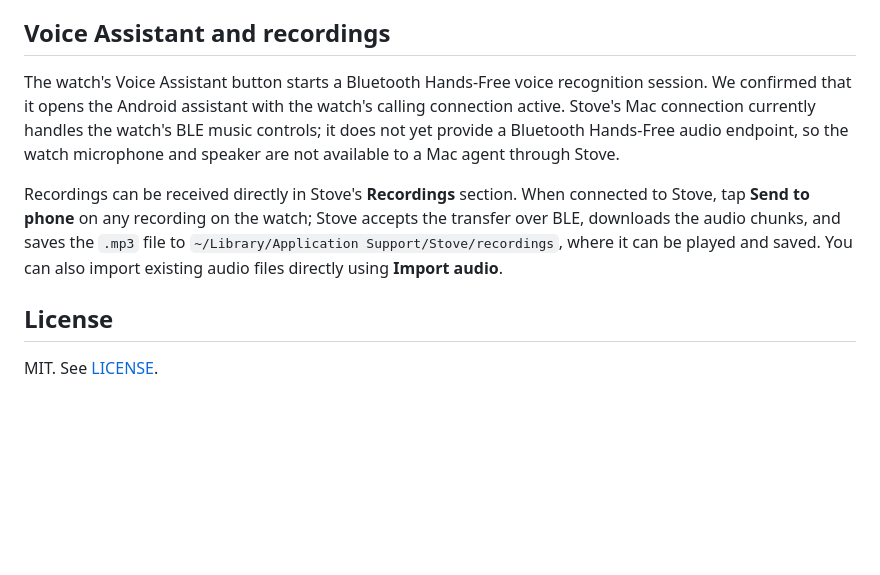
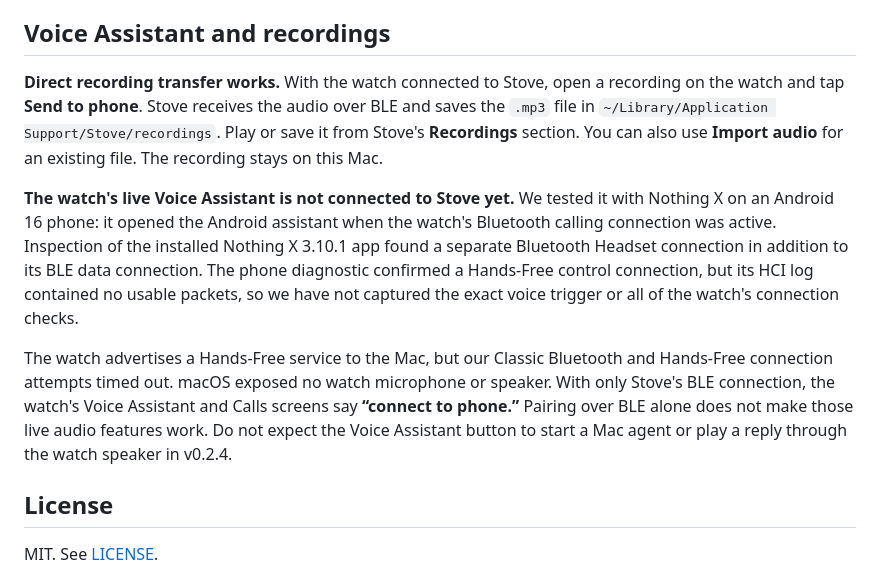
Before and after one commit to yaswanth-142004/stove, a Markdown page: README.md, the part around the change. GitHub-like rendering; blank space fills up the shorter version.

Commit message:
Document watch voice connection findings

```diff
--- a/README.md
+++ b/README.md
@@ -54,9 +54,11 @@ The release is ad hoc signed, not Developer ID notarized. Scrolling and slidesho
 
 ## Voice Assistant and recordings
 
-The watch's Voice Assistant button starts a Bluetooth Hands-Free voice recognition session. We confirmed that it opens the Android assistant with the watch's calling connection active. Stove's Mac connection currently handles the watch's BLE music controls; it does not yet provide a Bluetooth Hands-Free audio endpoint, so the watch microphone and speaker are not available to a Mac agent through Stove.
+**Direct recording transfer works.** With the watch connected to Stove, open a recording on the watch and tap **Send to phone**. Stove receives the audio over BLE and saves the `.mp3` file in `~/Library/Application Support/Stove/recordings`. Play or save it from Stove's **Recordings** section. You can also use **Import audio** for an existing file. The recording stays on this Mac.
 
-Recordings can be received directly in Stove's **Recordings** section. When connected to Stove, tap **Send to phone** on any recording on the watch; Stove accepts the transfer over BLE, downloads the audio chunks, and saves the `.mp3` file to `~/Library/Application Support/Stove/recordings`, where it can be played and saved. You can also import existing audio files directly using **Import audio**.
+**The watch's live Voice Assistant is not connected to Stove yet.** We tested it with Nothing X on an Android 16 phone: it opened the Android assistant when the watch's Bluetooth calling connection was active. Inspection of the installed Nothing X 3.10.1 app found a separate Bluetooth Headset connection in addition to its BLE data connection. The phone diagnostic confirmed a Hands-Free control connection, but its HCI log contained no usable packets, so we have not captured the exact voice trigger or all of the watch's connection checks.
+
+The watch advertises a Hands-Free service to the Mac, but our Classic Bluetooth and Hands-Free connection attempts timed out. macOS exposed no watch microphone or speaker. With only Stove's BLE connection, the watch's Voice Assistant and Calls screens say **“connect to phone.”** Pairing over BLE alone does not make those live audio features work. Do not expect the Voice Assistant button to start a Mac agent or play a reply through the watch speaker in v0.2.4.
 
 ## License
 
```
